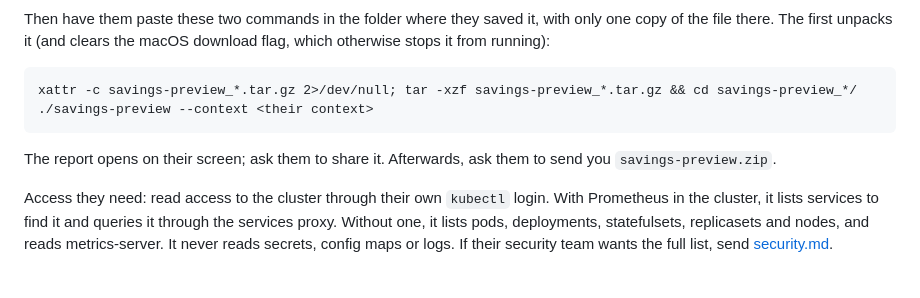
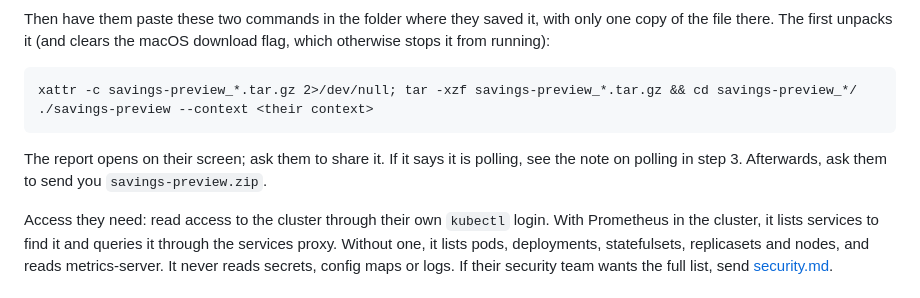
Before and after one commit to thoras-ai/savings-preview, a Markdown page: docs/quickstart-sales.md, the part around the change. GitHub-like rendering.

Commit message:
Point the prospect steps at the polling note

```diff
--- a/docs/quickstart-sales.md
+++ b/docs/quickstart-sales.md
@@ -103,7 +103,7 @@ Then have them paste these two commands in the folder where they saved it, with
     xattr -c savings-preview_*.tar.gz 2>/dev/null; tar -xzf savings-preview_*.tar.gz && cd savings-preview_*/
     ./savings-preview --context <their context>
 
-The report opens on their screen; ask them to share it. Afterwards, ask them to send you `savings-preview.zip`.
+The report opens on their screen; ask them to share it. If it says it is polling, see the note on polling in step 3. Afterwards, ask them to send you `savings-preview.zip`.
 
 Access they need: read access to the cluster through their own `kubectl` login. With Prometheus in the cluster, it lists services to find it and queries it through the services proxy. Without one, it lists pods, deployments, statefulsets, replicasets and nodes, and reads metrics-server. It never reads secrets, config maps or logs. If their security team wants the full list, send [security.md](security.md).
 
```
